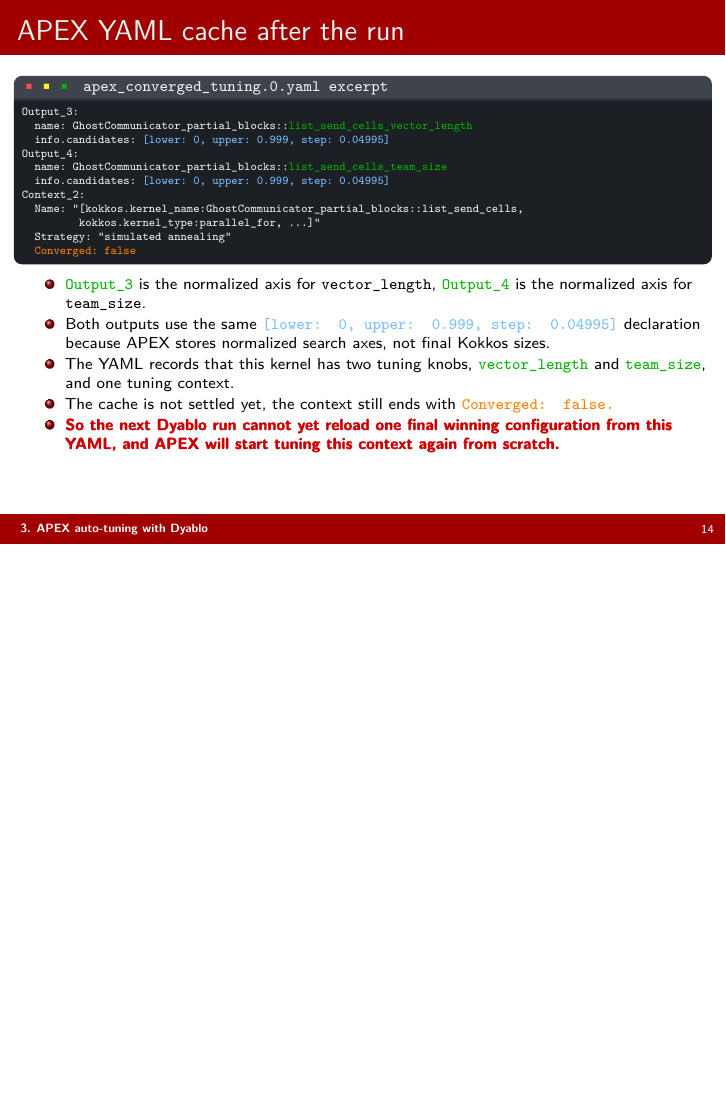
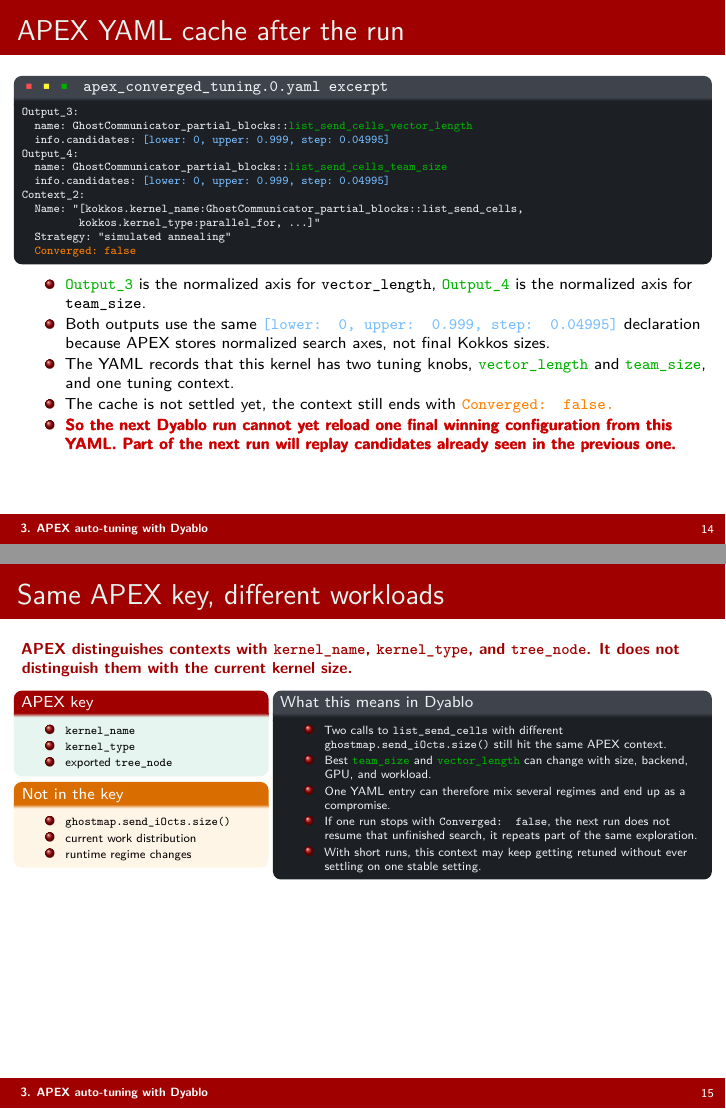
Before and after one commit to daxmawal/Apex-Presentation, LaTeX slides (main.tex): page 14 of 15 before the commit and pages 14 and 15 of 16 after it, the two joined at a grey line, the shorter picture padded with empty space. Compiled offline with pdfLaTeX.

Commit message:
Refine Dyablo context descriptions and enhance APEX key distinction in documentation

```diff
--- a/main.tex
+++ b/main.tex
@@ -560,8 +561,48 @@
     \item Both outputs use the same \textcolor{hotspotBlue}{\texttt{[lower: 0, upper: 0.999, step: 0.04995]}} declaration because APEX stores normalized search axes, not final Kokkos sizes.
     \item The YAML records that this kernel has two tuning knobs, \textcolor{green!70!black}{\texttt{vector\_length}} and \textcolor{green!70!black}{\texttt{team\_size}}, and one tuning context.
     \item The cache is not settled yet, the context still ends with \textcolor{hlOrange}{\texttt{Converged: false.}}
-\item \textpdfrender{TextRenderingMode=FillStroke,LineWidth=0.18pt}{\textcolor{red!80!black}{\textbf{So the next Dyablo run cannot yet reload one final winning configuration from this YAML, and APEX will start tuning this context again from scratch.}}}
+    \item \textpdfrender{TextRenderingMode=FillStroke,LineWidth=0.18pt}{\textcolor{red!80!black}{\textbf{So the next Dyablo run cannot yet reload one final winning configuration from this YAML. Part of the next run will replay candidates already seen in the previous one.}}}
 \end{itemize}
+\end{frame}
+
+\begin{frame}[t]{Same APEX key, different workloads}
+\scriptsize
+{\color{ceaGreen}\textbf{APEX distinguishes contexts with \texttt{kernel\_name}, \texttt{kernel\_type}, and \texttt{tree\_node}. It does not distinguish them with the current kernel size.}}
+
+\vspace{0.18em}
+\begin{columns}[T,onlytextwidth]
+\column{0.35\textwidth}
+\begin{beamerboxesrounded}[upper=tuner title,lower=tuner body,width=\linewidth,shadow=false]{APEX key}
+\tiny
+\begin{itemize}\itemsep0.18em
+    \item \texttt{kernel\_name}
+    \item \texttt{kernel\_type}
+    \item exported \texttt{tree\_node}
+\end{itemize}
+\end{beamerboxesrounded}
+
+\vspace{0.22em}
+\begin{beamerboxesrounded}[upper=profiler title,lower=profiler body,width=\linewidth,shadow=false]{Not in the key}
+\tiny
+\begin{itemize}\itemsep0.18em
+    \item \texttt{ghostmap.send\_iOcts.size()}
+    \item current work distribution
+    \item runtime regime changes
+\end{itemize}
+\end{beamerboxesrounded}
+
+\column{0.62\textwidth}
+\begin{beamerboxesrounded}[upper=terminal title,lower=terminal body,width=\linewidth,shadow=false]{What this means in Dyablo}
+\tiny
+\begin{itemize}\itemsep0.2em
+    \item Two calls to \texttt{list\_send\_cells} with different \texttt{ghostmap.send\_iOcts.size()} still hit the same APEX context.
+    \item Best \textcolor{green!70!black}{\texttt{team\_size}} and \textcolor{green!70!black}{\texttt{vector\_length}} can change with size, backend, GPU, and workload.
+    \item One YAML entry can therefore mix several regimes and end up as a compromise.
+    \item If one run stops with \texttt{Converged: false}, the next run does not resume that unfinished search, it repeats part of the same exploration.
+    \item With short runs, this context may keep getting retuned without ever settling on one stable setting.
+\end{itemize}
+\end{beamerboxesrounded}
+\end{columns}
 \end{frame}
 
 % =========================================================
```
Also changed, not shown: main.tex (7 more changed lines).
